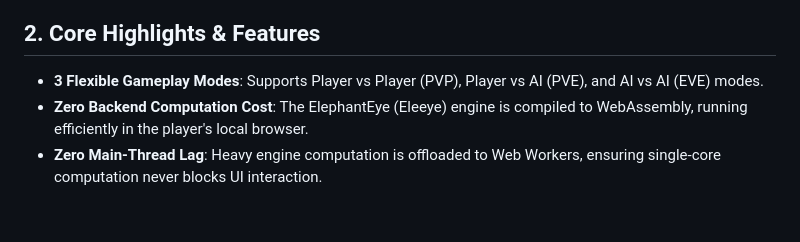
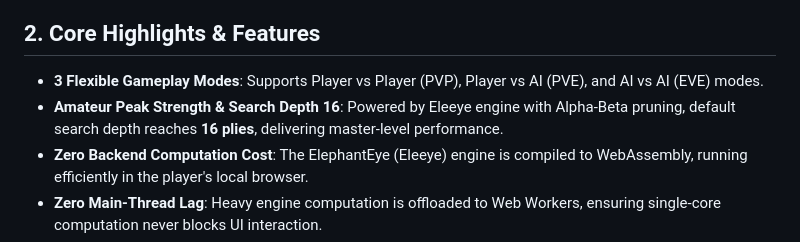
Before and after one commit to billzi2016/Chinese-Chess-AI, a Markdown page: README.md, the part around the change. GitHub-like rendering; blank space fills up the shorter version.

```diff
--- a/README.md
+++ b/README.md
@@ -30,6 +30,7 @@
 ## 2. Core Highlights & Features
 
 * **3 Flexible Gameplay Modes**: Supports Player vs Player (PVP), Player vs AI (PVE), and AI vs AI (EVE) modes.
+* **Amateur Peak Strength & Search Depth 16**: Powered by Eleeye engine with Alpha-Beta pruning, default search depth reaches **16 plies**, delivering master-level performance.
 * **Zero Backend Computation Cost**: The ElephantEye (Eleeye) engine is compiled to WebAssembly, running efficiently in the player's local browser.
 * **Zero Main-Thread Lag**: Heavy engine computation is offloaded to Web Workers, ensuring single-core computation never blocks UI interaction.
 * **Modular CSS Architecture**: Design Tokens (CSS native variables) + localized component scoping prevent hardcoding and style pollution.
```
Also changed, not shown: README_CN.md (+1 -0 lines).
